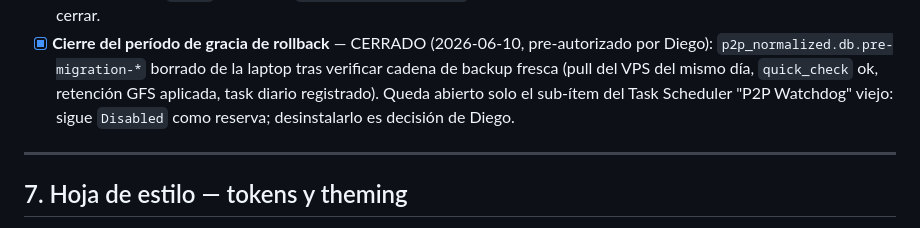
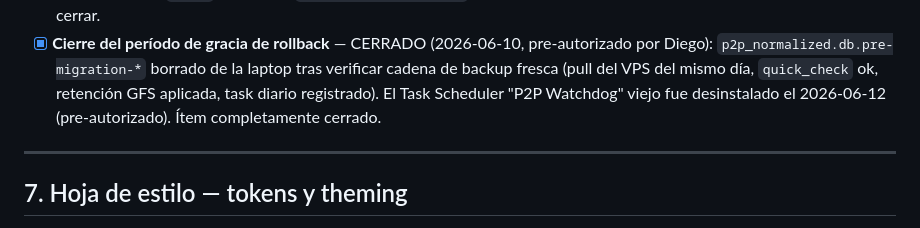
Before and after one commit to research-star/binance_p2p_ingest, a Markdown page: HANDOFF.md, the part around the change. Rendered like a GitHub page.

Commit message:
docs(handoff): watchdog viejo desinstalado, bullet rollback cerrado del todo

```diff
--- a/HANDOFF.md
+++ b/HANDOFF.md
@@ -627,9 +627,8 @@ las referencias existentes a §6–§8.
       pre-autorizado por Diego): `p2p_normalized.db.pre-migration-*` borrado
       de la laptop tras verificar cadena de backup fresca (pull del VPS del
       mismo día, `quick_check` ok, retención GFS aplicada, task diario
-      registrado). Queda abierto solo el sub-ítem del Task Scheduler
-      "P2P Watchdog" viejo: sigue `Disabled` como reserva; desinstalarlo es
-      decisión de Diego.
+      registrado). El Task Scheduler "P2P Watchdog" viejo fue desinstalado
+      el 2026-06-12 (pre-autorizado). Ítem completamente cerrado.
 
 ---
 
```
